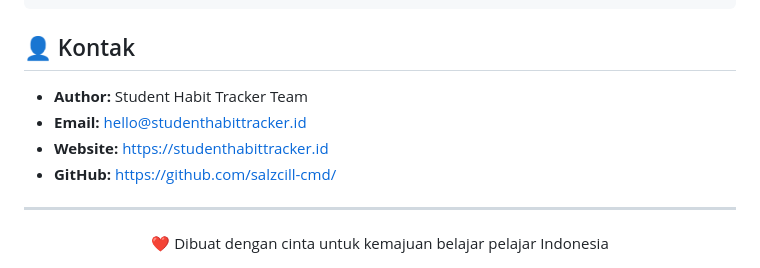
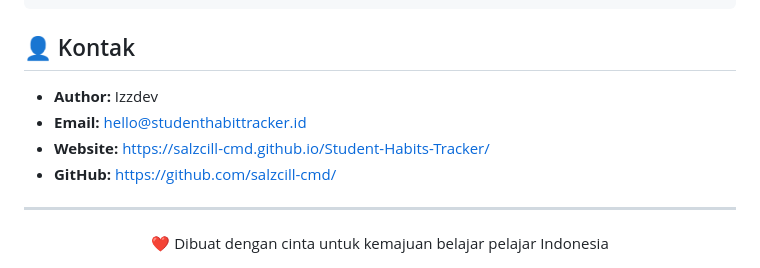
Before and after one commit to salzcill-cmd/Student-Habits-Tracker, a Markdown page: README.md, the part around the change. GitHub-like rendering.

Commit message:
last update README.md

```diff
--- a/README.md
+++ b/README.md
@@ -191,9 +191,9 @@ SOFTWARE.
 
 ## 👤 Kontak
 
-- **Author:** Student Habit Tracker Team
+- **Author:** Izzdev
 - **Email:** hello@studenthabittracker.id
-- **Website:** https://studenthabittracker.id
+- **Website:** https://salzcill-cmd.github.io/Student-Habits-Tracker/
 - **GitHub:** https://github.com/salzcill-cmd/
 
 ---
```
